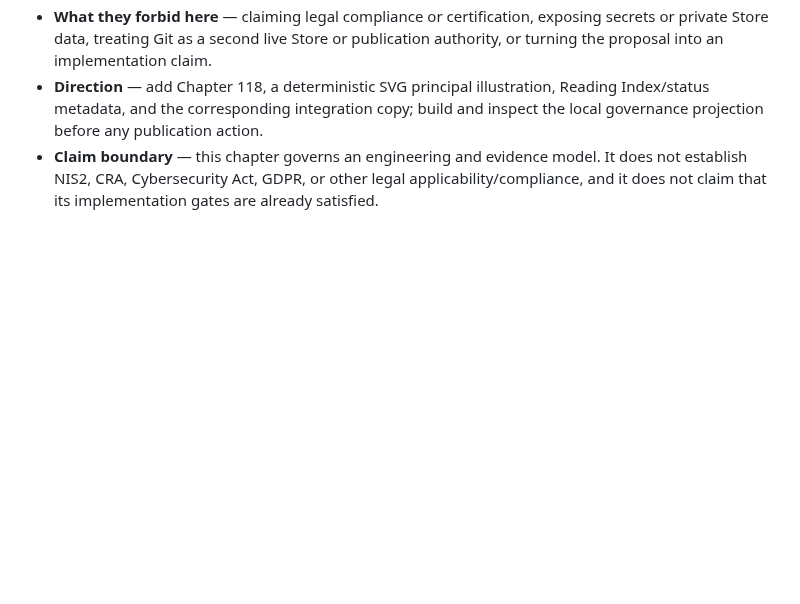
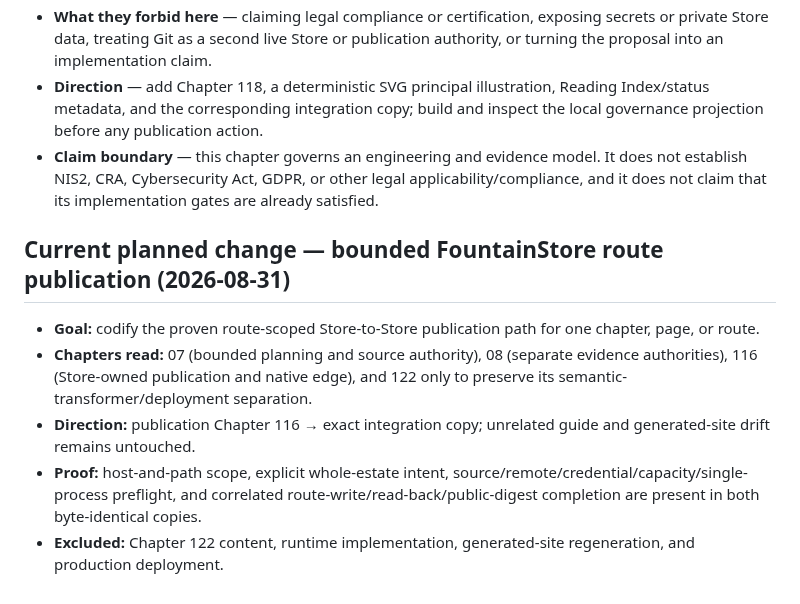
Before and after one commit to Fountain-Coach/Reframe-Refactoring, a Markdown page: PLANS.md, the part around the change. Rendered like a GitHub page; blank space fills up the shorter version.

```diff
--- a/PLANS.md
+++ b/PLANS.md
@@ -1845,3 +1845,13 @@ dirty Semantic Browser checkout is released, Linux-compatible, or live-accepted
 - **Claim boundary** — this chapter governs an engineering and evidence model. It does not establish NIS2, CRA,
   Cybersecurity Act, GDPR, or other legal applicability/compliance, and it does not claim that its implementation
   gates are already satisfied.
+## Current planned change — bounded FountainStore route publication (2026-08-31)
+
+- **Goal:** codify the proven route-scoped Store-to-Store publication path for one chapter, page, or route.
+- **Chapters read:** 07 (bounded planning and source authority), 08 (separate evidence authorities), 116 (Store-owned
+  publication and native edge), and 122 only to preserve its semantic-transformer/deployment separation.
+- **Direction:** publication Chapter 116 → exact integration copy; unrelated guide and generated-site drift remains
+  untouched.
+- **Proof:** host-and-path scope, explicit whole-estate intent, source/remote/credential/capacity/single-process
+  preflight, and correlated route-write/read-back/public-digest completion are present in both byte-identical copies.
+- **Excluded:** Chapter 122 content, runtime implementation, generated-site regeneration, and production deployment.
```
Also changed, not shown: docs/116-fountainstore-owned-estate-edge-and-acme-promotion.md (+25 -0 lines).
